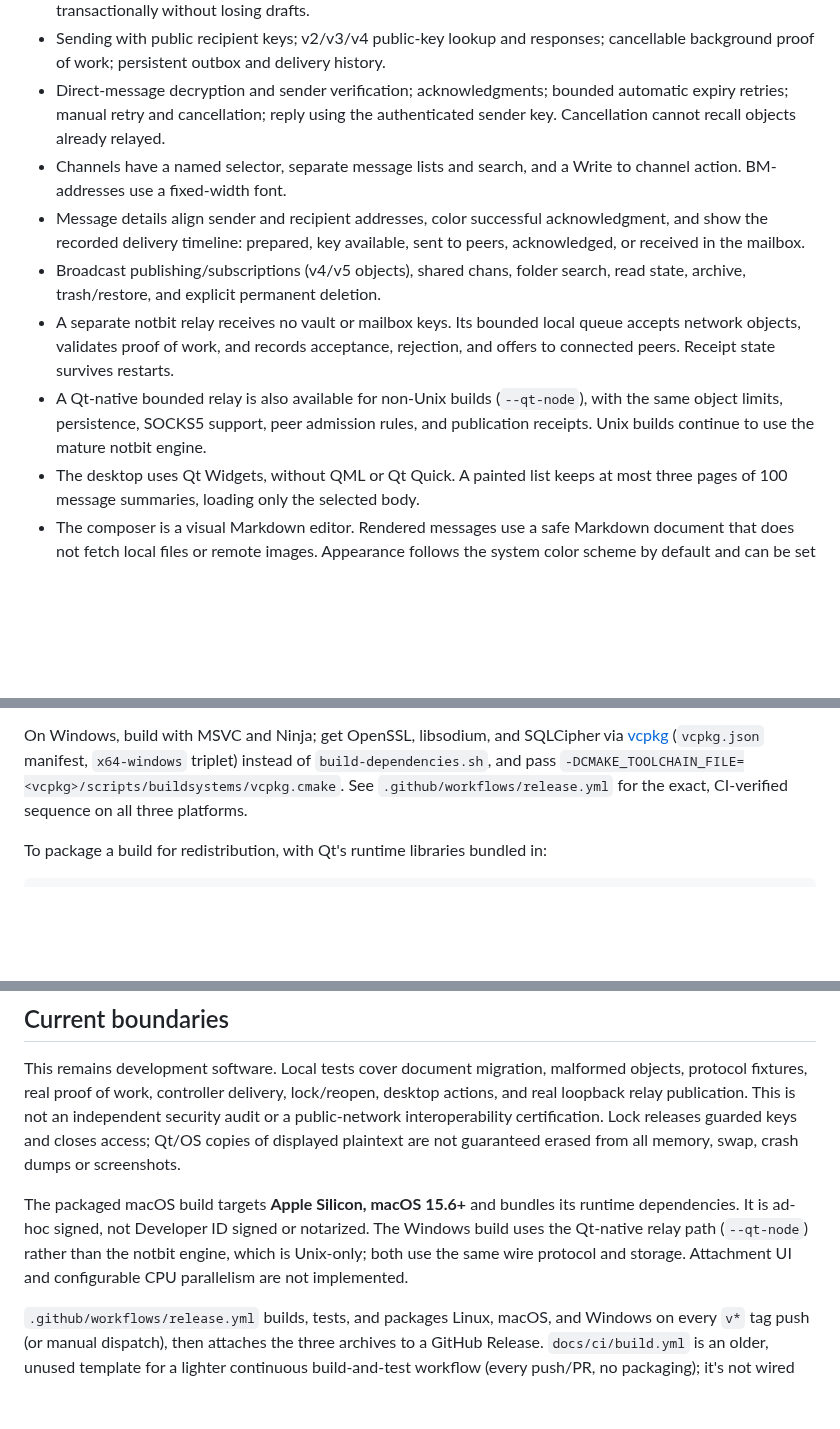
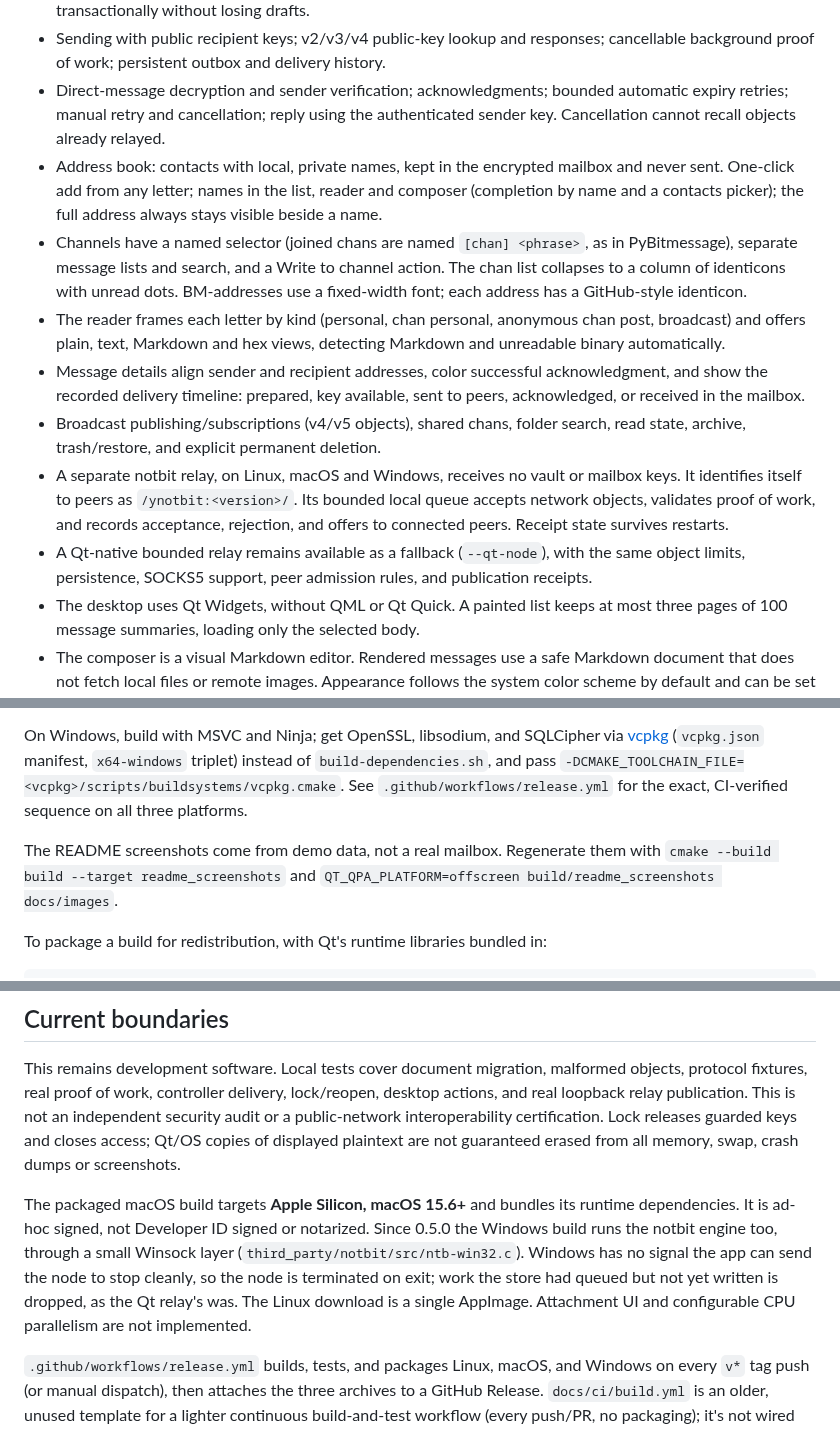
Before and after one commit to yshurik/ynotbit, a Markdown page: README.md, 3 parts joined by grey strips. GitHub-like rendering; blank space fills up the shorter version.

````diff
--- a/README.md
+++ b/README.md
@@ -46,19 +55,29 @@ old vault copies or backups. Import preserves the original plaintext `keys.dat`.
 - Direct-message decryption and sender verification; acknowledgments; bounded
   automatic expiry retries; manual retry and cancellation; reply using the
   authenticated sender key. Cancellation cannot recall objects already relayed.
-- Channels have a named selector, separate message lists and search, and a
-  Write to channel action. BM-addresses use a fixed-width font.
+- Address book: contacts with local, private names, kept in the encrypted
+  mailbox and never sent. One-click add from any letter; names in the list,
+  reader and composer (completion by name and a contacts picker); the full
+  address always stays visible beside a name.
+- Channels have a named selector (joined chans are named `[chan] <phrase>`, as in
+  PyBitmessage), separate message lists and search, and a Write to channel
+  action. The chan list collapses to a column of identicons with unread dots.
+  BM-addresses use a fixed-width font; each address has a GitHub-style identicon.
+- The reader frames each letter by kind (personal, chan personal, anonymous chan
+  post, broadcast) and offers plain, text, Markdown and hex views, detecting
+  Markdown and unreadable binary automatically.
 - Message details align sender and recipient addresses, color successful
   acknowledgment, and show the recorded delivery timeline: prepared, key
   available, sent to peers, acknowledged, or received in the mailbox.
 - Broadcast publishing/subscriptions (v4/v5 objects), shared chans, folder search,
   read state, archive, trash/restore, and explicit permanent deletion.
-- A separate notbit relay receives no vault or mailbox keys. Its bounded local
+- A separate notbit relay, on Linux, macOS and Windows, receives no vault or
+  mailbox keys. It identifies itself to peers as `/ynotbit:<version>/`. Its bounded local
   queue accepts network objects, validates proof of work, and records acceptance,
   rejection, and offers to connected peers. Receipt state survives restarts.
-- A Qt-native bounded relay is also available for non-Unix builds (`--qt-node`),
-  with the same object limits, persistence, SOCKS5 support, peer admission rules,
-  and publication receipts. Unix builds continue to use the mature notbit engine.
+- A Qt-native bounded relay remains available as a fallback (`--qt-node`), with
+  the same object limits, persistence, SOCKS5 support, peer admission rules, and
+  publication receipts.
 - The desktop uses Qt Widgets, without QML or Qt Quick. A painted list keeps at
   most three pages of 100 message summaries, loading only the selected body.
 - The composer is a visual Markdown editor. Rendered messages use a safe Markdown
@@ -101,6 +120,10 @@ triplet) instead of `build-dependencies.sh`, and pass
 `.github/workflows/release.yml` for the exact, CI-verified sequence on all three
 platforms.
 
+The README screenshots come from demo data, not a real mailbox. Regenerate them
+with `cmake --build build --target readme_screenshots` and
+`QT_QPA_PLATFORM=offscreen build/readme_screenshots docs/images`.
+
 To package a build for redistribution, with Qt's runtime libraries bundled in:
 
 ```sh
@@ -140,9 +163,12 @@ are not guaranteed erased from all memory, swap, crash dumps or screenshots.
 
 The packaged macOS build targets **Apple Silicon, macOS 15.6+** and bundles its
 runtime dependencies. It is ad-hoc signed, not Developer ID signed or notarized.
-The Windows build uses the Qt-native relay path (`--qt-node`) rather than the
-notbit engine, which is Unix-only; both use the same wire protocol and storage.
-Attachment UI and configurable CPU parallelism are not implemented.
+Since 0.5.0 the Windows build runs the notbit engine too, through a small
+Winsock layer (`third_party/notbit/src/ntb-win32.c`). Windows has no signal the
+app can send the node to stop cleanly, so the node is terminated on exit; work
+the store had queued but not yet written is dropped, as the Qt relay's was.
+The Linux download is a single AppImage. Attachment UI and configurable CPU
+parallelism are not implemented.
 
 `.github/workflows/release.yml` builds, tests, and packages Linux, macOS, and
 Windows on every `v*` tag push (or manual dispatch), then attaches the three
````
Also changed, not shown: other parts of README.md (+14 -5 lines), docs/images/channels.png (added), docs/images/composer.png (added), docs/images/contacts.png (added), docs/images/desktop.png, 2 other files.
